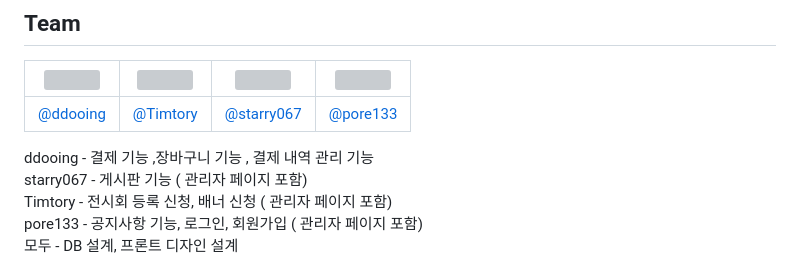
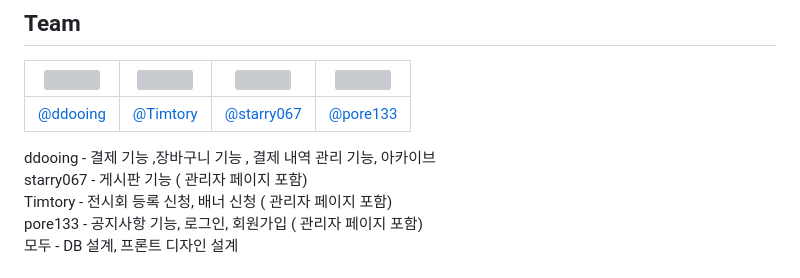
Before and after one commit to ddooing/soldesk_artmee, a Markdown page: README.md, the part around the change. Rendered like a GitHub page; grey boxes are pictures that could not be loaded.

```diff
--- a/README.md
+++ b/README.md
@@ -31,7 +31,7 @@
 |:-:|:-:|:-:|:-:|
 |[@ddooing](https://github.com/ddooing) |[@Timtory](https://github.com/Timtory)|[@starry067](https://github.com/starry067)|[@pore133](https://github.com/pore133)|
 
-ddooing - 결제 기능 ,장바구니 기능 , 결제 내역 관리 기능 <br/>
+ddooing - 결제 기능 ,장바구니 기능 , 결제 내역 관리 기능, 아카이브 <br/>
 starry067 - 게시판 기능 ( 관리자 페이지 포함) <br/>
 Timtory - 전시회 등록 신청, 배너 신청 ( 관리자 페이지 포함) <br/>
 pore133 - 공지사항 기능, 로그인, 회원가입 ( 관리자 페이지 포함) <br/>
```
